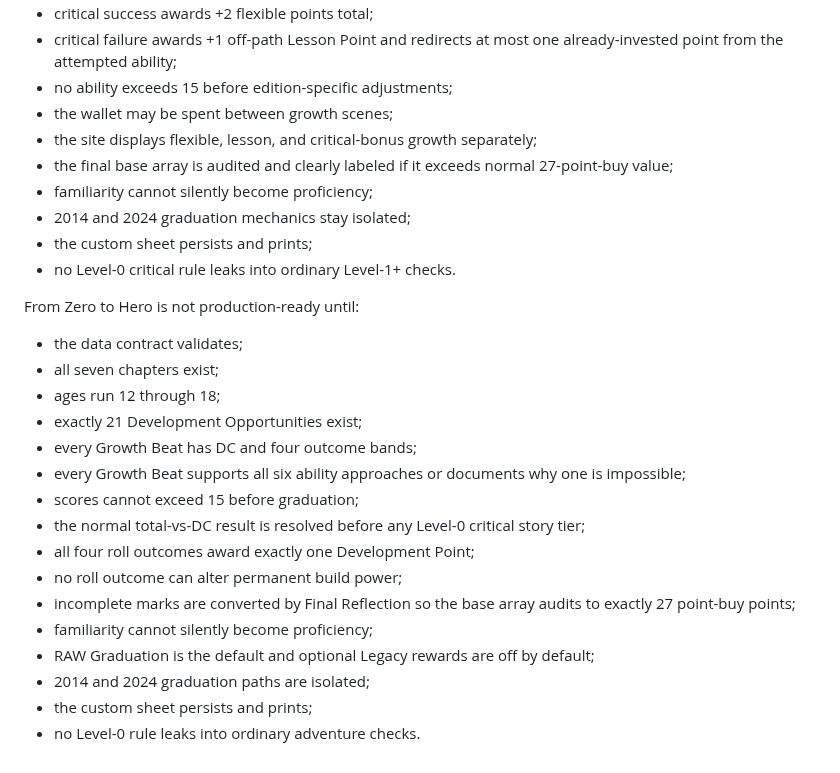
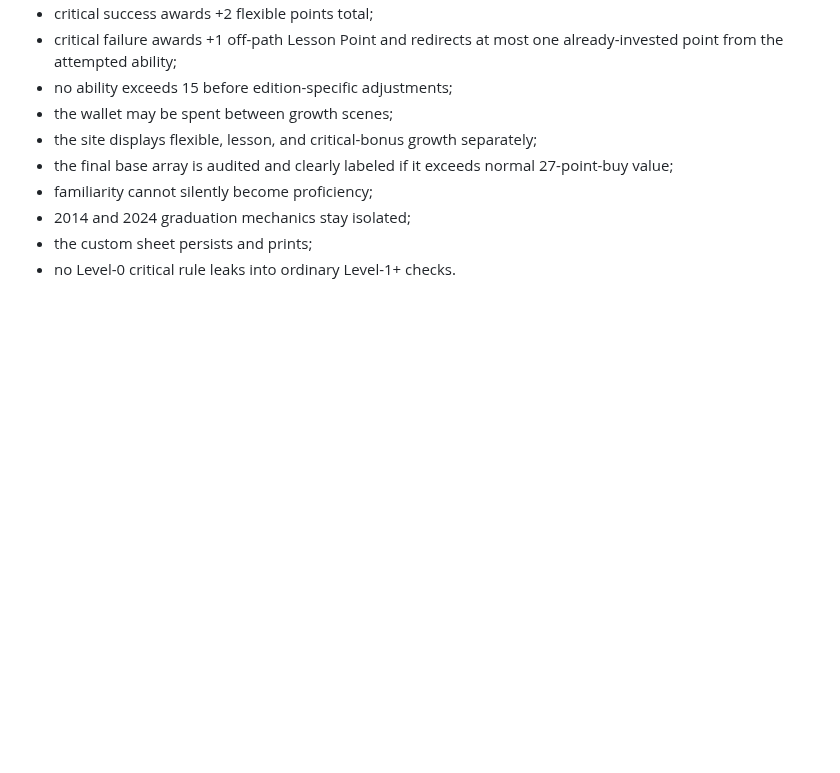
Before and after one commit to cbw29512/oneshot-forge, a Markdown page: docs/ZERO_TO_HERO_STANDARD.md, the part around the change. Drawn GitHub-style; blank space fills up the shorter version.

Commit message:
Remove superseded Zero to Hero audit rules

```diff
--- a/docs/ZERO_TO_HERO_STANDARD.md
+++ b/docs/ZERO_TO_HERO_STANDARD.md
@@ -253,23 +253,3 @@ From Zero to Hero is not production-ready until:
 - 2014 and 2024 graduation mechanics stay isolated;
 - the custom sheet persists and prints;
 - no Level-0 critical rule leaks into ordinary Level-1+ checks.
-
-
-
-From Zero to Hero is not production-ready until:
-- the data contract validates;
-- all seven chapters exist;
-- ages run 12 through 18;
-- exactly 21 Development Opportunities exist;
-- every Growth Beat has DC and four outcome bands;
-- every Growth Beat supports all six ability approaches or documents why one is impossible;
-- scores cannot exceed 15 before graduation;
-- the normal total-vs-DC result is resolved before any Level-0 critical story tier;
-- all four roll outcomes award exactly one Development Point;
-- no roll outcome can alter permanent build power;
-- incomplete marks are converted by Final Reflection so the base array audits to exactly 27 point-buy points;
-- familiarity cannot silently become proficiency;
-- RAW Graduation is the default and optional Legacy rewards are off by default;
-- 2014 and 2024 graduation paths are isolated;
-- the custom sheet persists and prints;
-- no Level-0 rule leaks into ordinary adventure checks.
```
